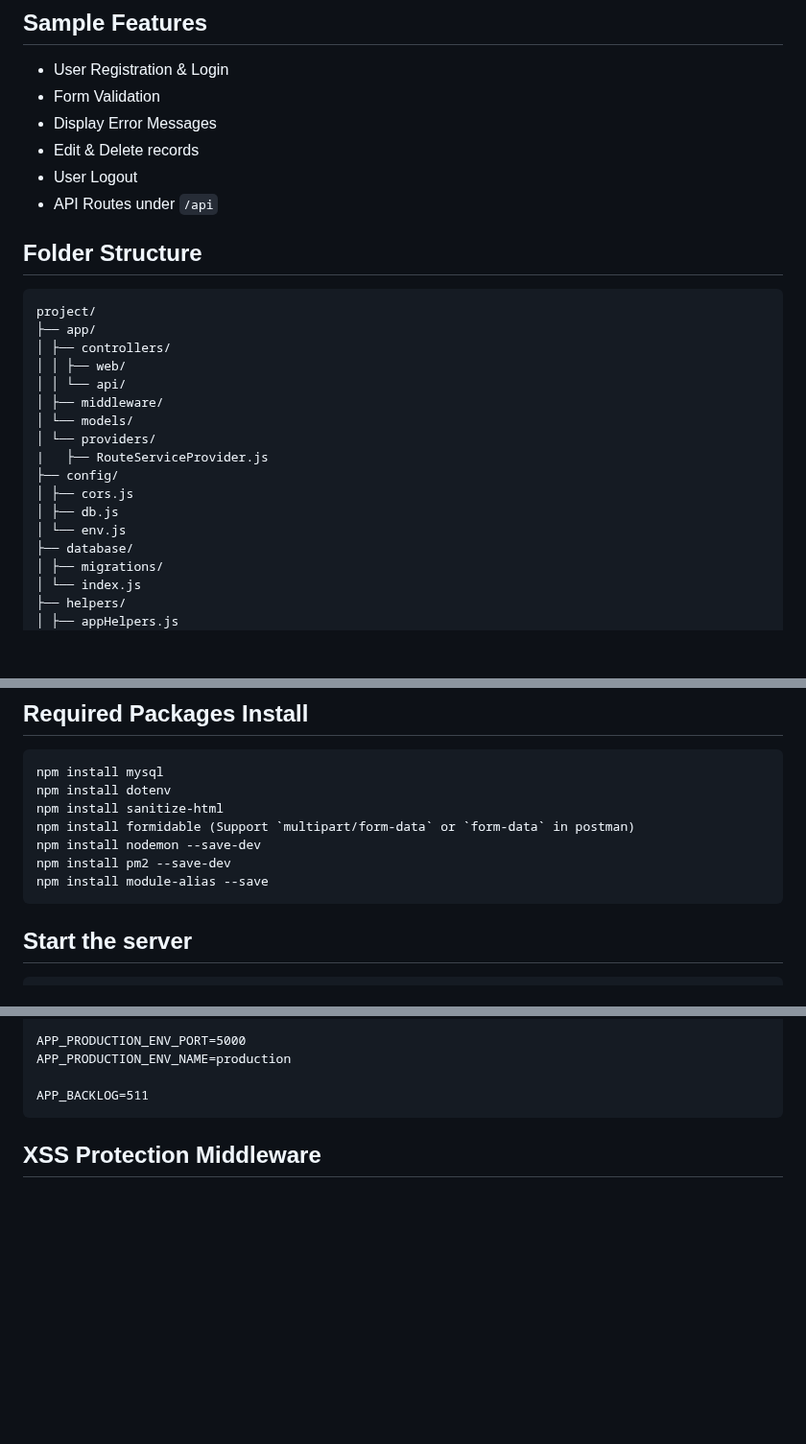
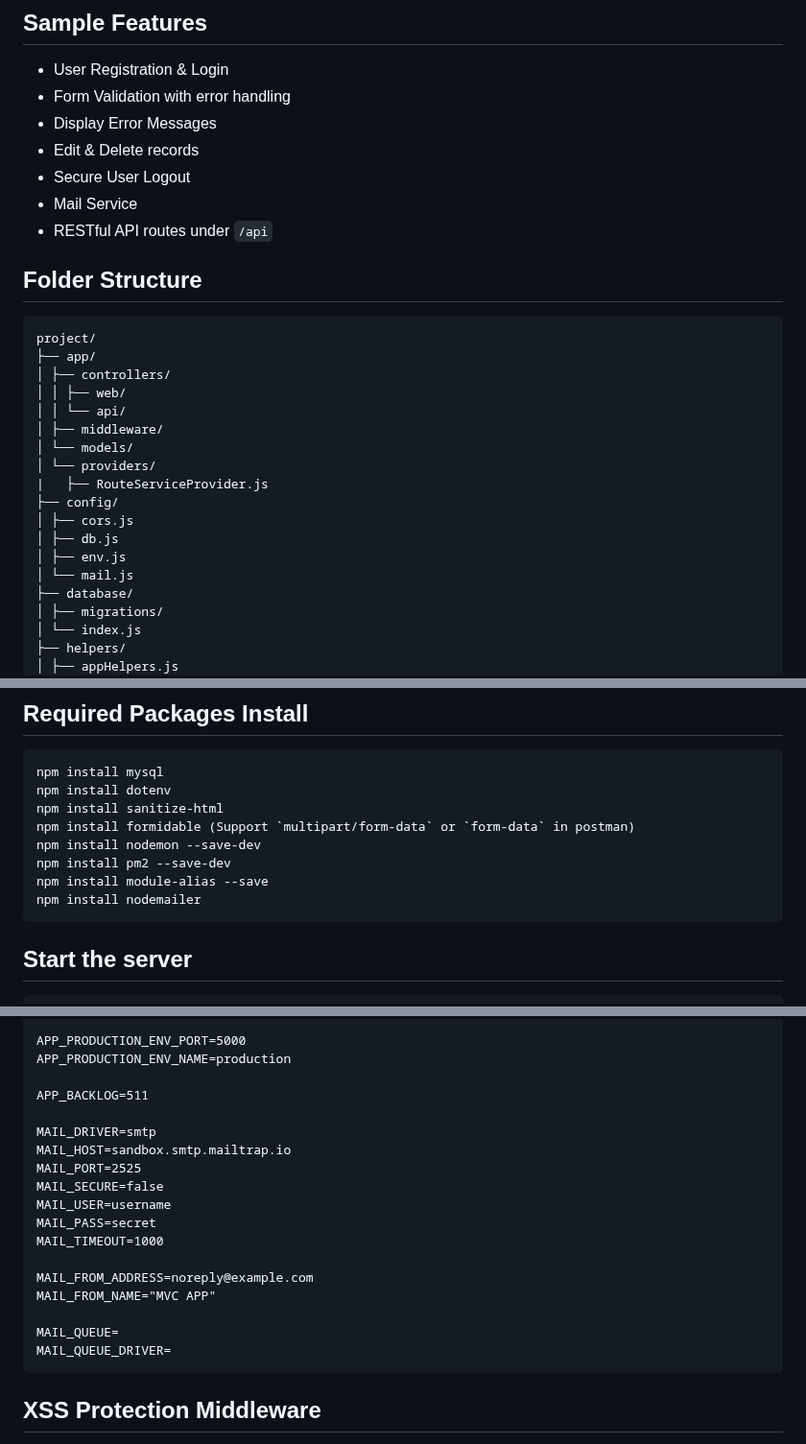
Before and after one commit to alamincse/mvc-app-nodejs, a Markdown page: README.md, 3 parts joined by grey strips. Shown at 96% size. Drawn GitHub-style; blank space fills up the shorter version.

````diff
--- a/README.md
+++ b/README.md
@@ -40,11 +41,12 @@ This project brings a **Laravel-like workflow** to **Raw Node.js**: a clean `MVC
 
 ## Sample Features
  - User Registration & Login
- - Form Validation
+ - Form Validation with error handling
  - Display Error Messages
  - Edit & Delete records
- - User Logout
- - API Routes under `/api`
+ - Secure User Logout
+ - Mail Service
+ - RESTful API routes under `/api`
 
 ## Folder Structure
 <pre lang="bash">
@@ -60,7 +62,8 @@ project/
 ├── config/
 │ ├── cors.js
 │ ├── db.js
-│ └── env.js
+│ ├── env.js
+│ └── mail.js
 ├── database/
 │ ├── migrations/
 │ └── index.js
@@ -138,7 +143,8 @@ npm install sanitize-html
 npm install formidable (Support `multipart/form-data` or `form-data` in postman)
 npm install nodemon --save-dev
 npm install pm2 --save-dev
-npm install module-alias --save</pre>
+npm install module-alias --save
+npm install nodemailer</pre>
 
 ## Start the server
 ```bash
@@ -407,7 +413,21 @@ APP_DEVELOPMENT_ENV_NAME=development
 APP_PRODUCTION_ENV_PORT=5000
 APP_PRODUCTION_ENV_NAME=production
 
-APP_BACKLOG=511</pre>
+APP_BACKLOG=511
+
+MAIL_DRIVER=smtp
+MAIL_HOST=sandbox.smtp.mailtrap.io
+MAIL_PORT=2525
+MAIL_SECURE=false
+MAIL_USER=username
+MAIL_PASS=secret
+MAIL_TIMEOUT=1000
+
+MAIL_FROM_ADDRESS=noreply@example.com
+MAIL_FROM_NAME="MVC APP"
+
+MAIL_QUEUE=
+MAIL_QUEUE_DRIVER=</pre>
 
 ## XSS Protection Middleware
 This app includes a custom **XSS Protection Middleware** built on top of [`sanitize-html`](https://www.npmjs.com/package/sanitize-html).
````
Also changed, not shown: other parts of README.md (+50 -0 lines).
